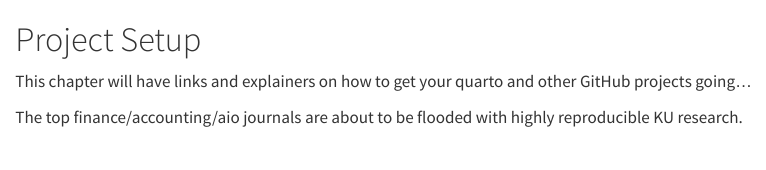
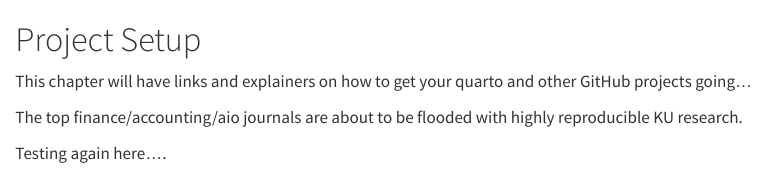
Before and after one commit to eweisbrod/abr, a Quarto document (project-setup.qmd): the page in a window 1100 px wide, from its top. Rendered offline with R 4.5, knitr and Pandoc in place of Quarto, with nearby package versions.

Commit message:
another test

```diff
--- a/project-setup.qmd
+++ b/project-setup.qmd
@@ -3,3 +3,5 @@
 This chapter will have links and explainers on how to get your quarto and other GitHub projects going...
 
 The top finance/accounting/aio journals are about to be flooded with highly reproducible KU research.
+
+Testing again here....
```
